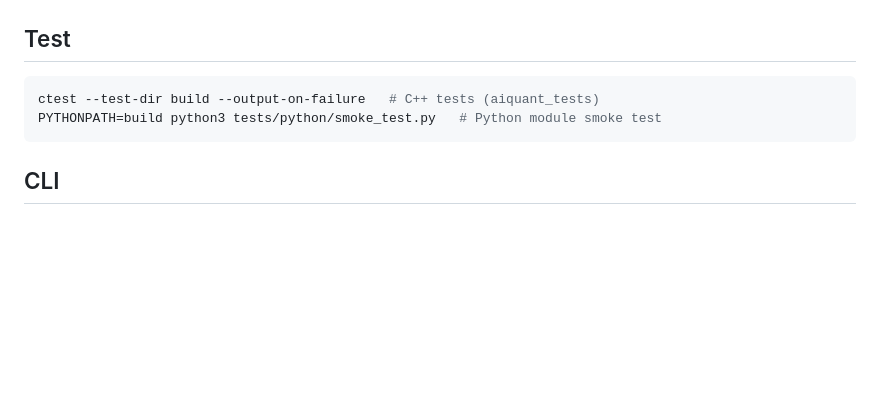
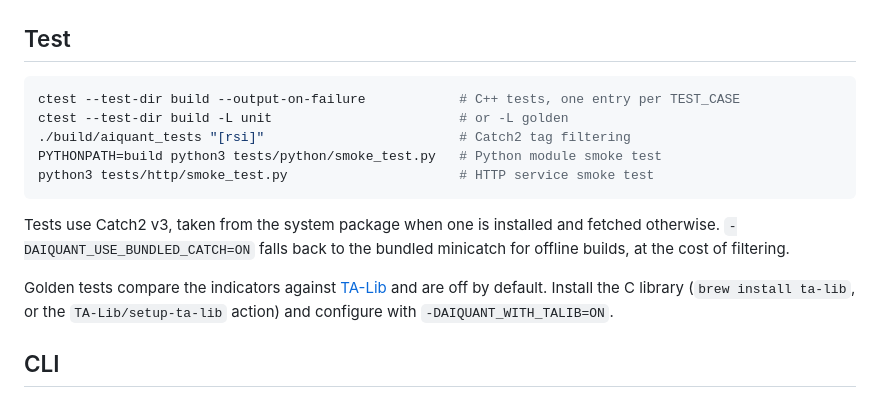
Before and after one commit to djbs291/AiQuant, a Markdown page: README.md, the part around the change. Drawn GitHub-style; blank space fills up the shorter version.

````diff
--- a/README.md
+++ b/README.md
@@ -20,9 +20,16 @@ cmake --build build
 ## Test
 
 ```bash
-ctest --test-dir build --output-on-failure   # C++ tests (aiquant_tests)
+ctest --test-dir build --output-on-failure            # C++ tests, one entry per TEST_CASE
+ctest --test-dir build -L unit                        # or -L golden
+./build/aiquant_tests "[rsi]"                         # Catch2 tag filtering
 PYTHONPATH=build python3 tests/python/smoke_test.py   # Python module smoke test
+python3 tests/http/smoke_test.py                      # HTTP service smoke test
 ```
+
+Tests use Catch2 v3, taken from the system package when one is installed and fetched otherwise. `-DAIQUANT_USE_BUNDLED_CATCH=ON` falls back to the bundled minicatch for offline builds, at the cost of filtering.
+
+Golden tests compare the indicators against [TA-Lib](https://ta-lib.org/) and are off by default. Install the C library (`brew install ta-lib`, or the `TA-Lib/setup-ta-lib` action) and configure with `-DAIQUANT_WITH_TALIB=ON`.
 
 ## CLI
 
````
Also changed, not shown: CLAUDE.md (+10 -3 lines), docs/ProjectStatus.md (+6 -4 lines).
